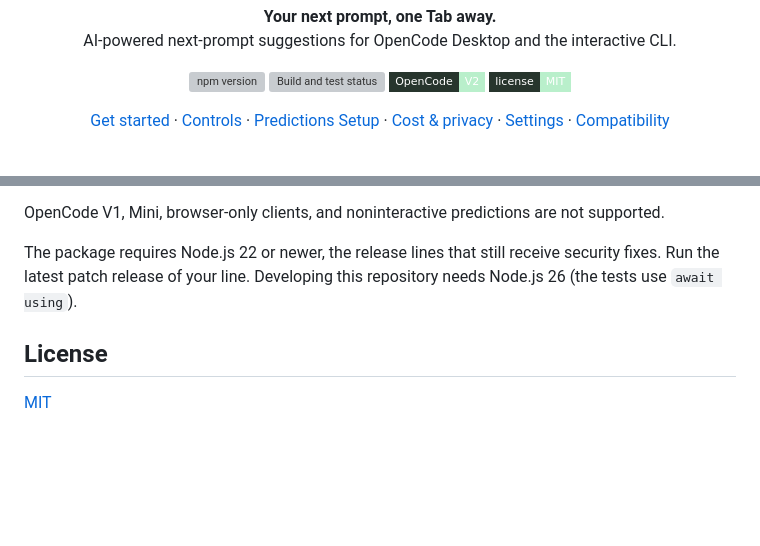
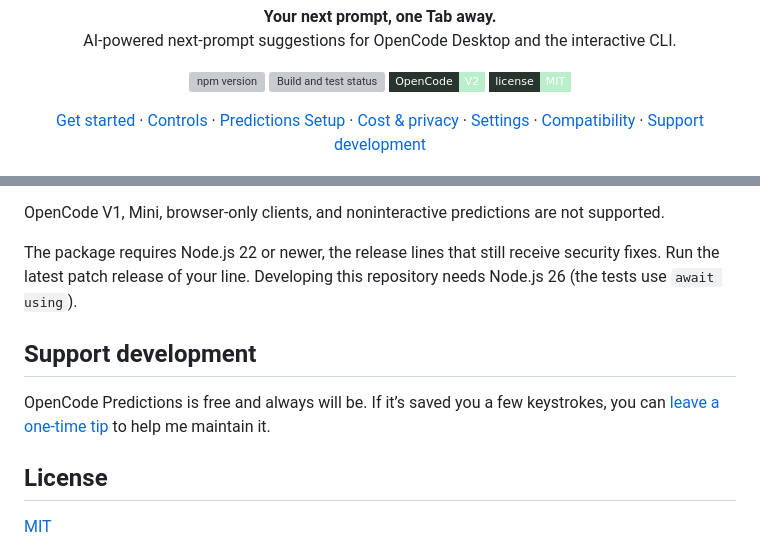
Before and after one commit to fcoouto/opencode-predictions, a Markdown page: README.md, 2 parts joined by grey strips. Drawn GitHub-style; badges without logos; blank space fills up the shorter version; grey boxes are pictures that could not be loaded.

Commit message:
chore: add project tip link and icon

```diff
--- a/README.md
+++ b/README.md
@@ -18,7 +18,8 @@
   <a href="#predictions-setup">Predictions Setup</a> &middot;
   <a href="#cost-and-privacy">Cost &amp; privacy</a> &middot;
   <a href="#settings">Settings</a> &middot;
-  <a href="#compatibility">Compatibility</a>
+  <a href="#compatibility">Compatibility</a> &middot;
+  <a href="#support-development">Support development</a>
 </p>
 
 <p align="center">
@@ -682,6 +683,11 @@ OpenCode V1, Mini, browser-only clients, and noninteractive predictions are not
 
 The package requires Node.js 22 or newer, the release lines that still receive security fixes. Run the latest patch release of your line. Developing this repository needs Node.js 26 (the tests use `await using`).
 
+## Support development
+
+OpenCode Predictions is free and always will be. If it’s saved you a few keystrokes,
+you can [leave a one-time tip](https://buy.stripe.com/fZu14pdh29pH4uScpifYY00) to help me maintain it.
+
 ## License
 
 [MIT](LICENSE)
```
Also changed, not shown: assets/opencode-predictions-icon.png (added), 4 other files.
